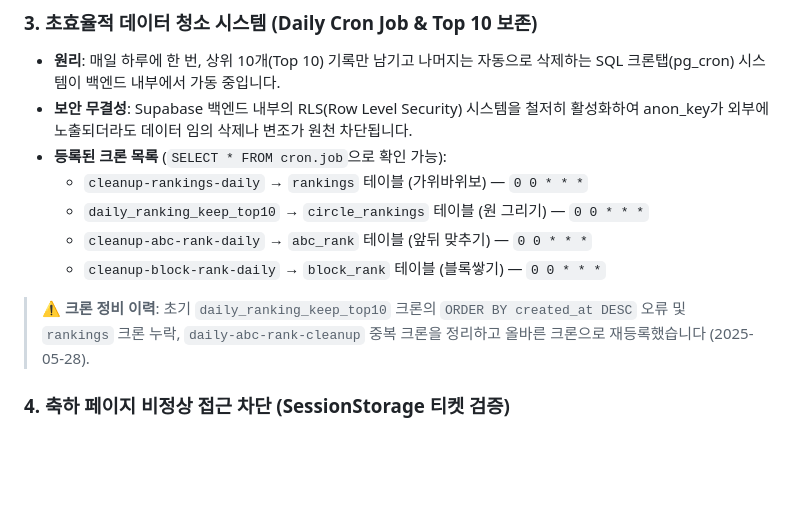
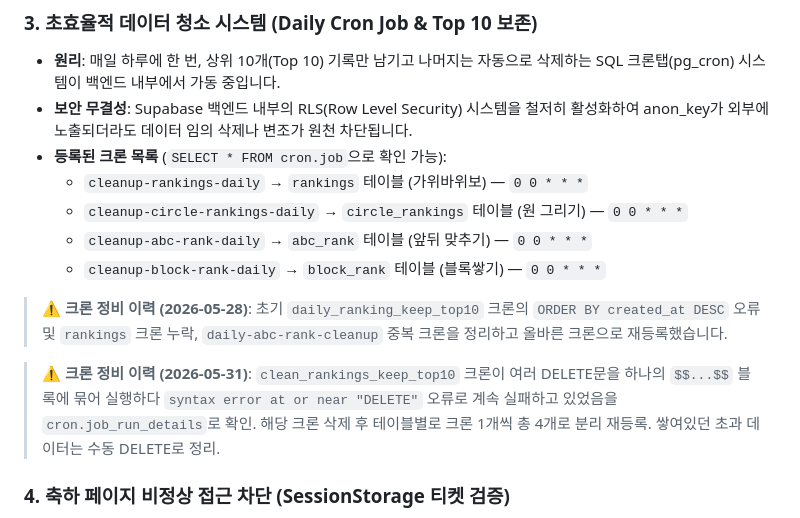
Before and after one commit to socialist0/rock-paper-scissors, a Markdown page: project.md, the part around one of its changes. Drawn GitHub-style; blank space fills up the shorter version.

```diff
--- a/project.md
+++ b/project.md
@@ -79,11 +79,13 @@ Supabase 백엔드와 GitHub Pages 프론트엔드를 연동한 실시간 명예
 - **보안 무결성**: Supabase 백엔드 내부의 RLS(Row Level Security) 시스템을 철저히 활성화하여 anon_key가 외부에 노출되더라도 데이터 임의 삭제나 변조가 원천 차단됩니다.
 - **등록된 크론 목록** (`SELECT * FROM cron.job`으로 확인 가능):
   - `cleanup-rankings-daily` → `rankings` 테이블 (가위바위보) — `0 0 * * *`
-  - `daily_ranking_keep_top10` → `circle_rankings` 테이블 (원 그리기) — `0 0 * * *`
+  - `cleanup-circle-rankings-daily` → `circle_rankings` 테이블 (원 그리기) — `0 0 * * *`
   - `cleanup-abc-rank-daily` → `abc_rank` 테이블 (앞뒤 맞추기) — `0 0 * * *`
   - `cleanup-block-rank-daily` → `block_rank` 테이블 (블록쌓기) — `0 0 * * *`
 
-> ⚠️ **크론 정비 이력**: 초기 `daily_ranking_keep_top10` 크론의 `ORDER BY created_at DESC` 오류 및 `rankings` 크론 누락, `daily-abc-rank-cleanup` 중복 크론을 정리하고 올바른 크론으로 재등록했습니다 (2025-05-28).
+> ⚠️ **크론 정비 이력 (2026-05-28)**: 초기 `daily_ranking_keep_top10` 크론의 `ORDER BY created_at DESC` 오류 및 `rankings` 크론 누락, `daily-abc-rank-cleanup` 중복 크론을 정리하고 올바른 크론으로 재등록했습니다.
+
+> ⚠️ **크론 정비 이력 (2026-05-31)**: `clean_rankings_keep_top10` 크론이 여러 DELETE문을 하나의 `$$...$$` 블록에 묶어 실행하다 `syntax error at or near "DELETE"` 오류로 계속 실패하고 있었음을 `cron.job_run_details`로 확인. 해당 크론 삭제 후 테이블별로 크론 1개씩 총 4개로 분리 재등록. 쌓여있던 초과 데이터는 수동 DELETE로 정리.
 
 ### 4. 축하 페이지 비정상 접근 차단 (SessionStorage 티켓 검증)
 - **원리**: 게임 조건 달성 시 `sessionStorage`에 인증 티켓과 점수를 저장한 뒤 `suddenwinner.html`로 이동합니다. 축하 페이지 진입 시 티켓을 검증하고 즉시 폐기하여 URL 직접 접근, 새로고침, 주소 공유를 통한 재접속을 원천 차단합니다.
```
Also changed, not shown: other parts of project.md (+30 -0 lines).
